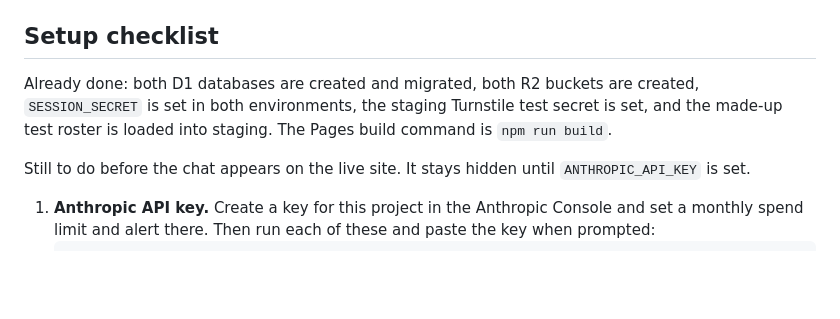
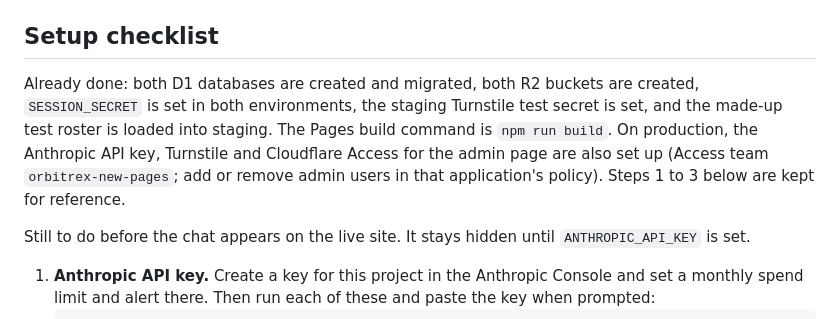
Before and after one commit to WiseDigitalStrategies/OptioSenioris, a Markdown page: README.md, the part around the change. Rendered like a GitHub page; blank space fills up the shorter version.

Commit message:
Note in the README that the key, Turnstile and admin login are set up
Co-Authored-By: Claude Opus 5.5 <noreply@anthropic.com>

```diff
--- a/README.md
+++ b/README.md
@@ -38,7 +38,7 @@ Non-secret settings live in `wrangler.toml`. Production is the top level and sta
 
 ## Setup checklist
 
-Already done: both D1 databases are created and migrated, both R2 buckets are created, `SESSION_SECRET` is set in both environments, the staging Turnstile test secret is set, and the made-up test roster is loaded into staging. The Pages build command is `npm run build`.
+Already done: both D1 databases are created and migrated, both R2 buckets are created, `SESSION_SECRET` is set in both environments, the staging Turnstile test secret is set, and the made-up test roster is loaded into staging. The Pages build command is `npm run build`. On production, the Anthropic API key, Turnstile and Cloudflare Access for the admin page are also set up (Access team `orbitrex-new-pages`; add or remove admin users in that application's policy). Steps 1 to 3 below are kept for reference.
 
 Still to do before the chat appears on the live site. It stays hidden until `ANTHROPIC_API_KEY` is set.
 
```
